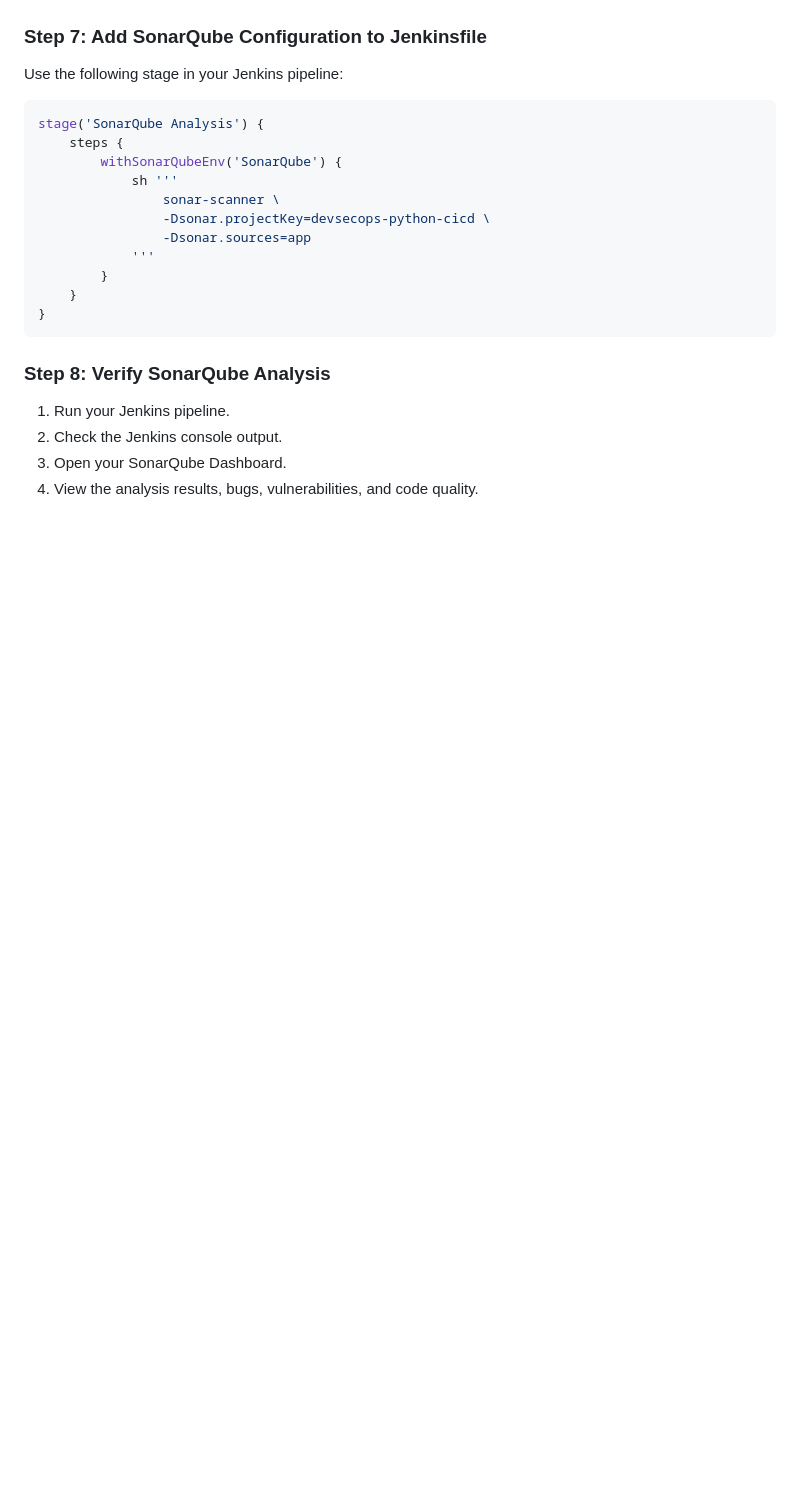
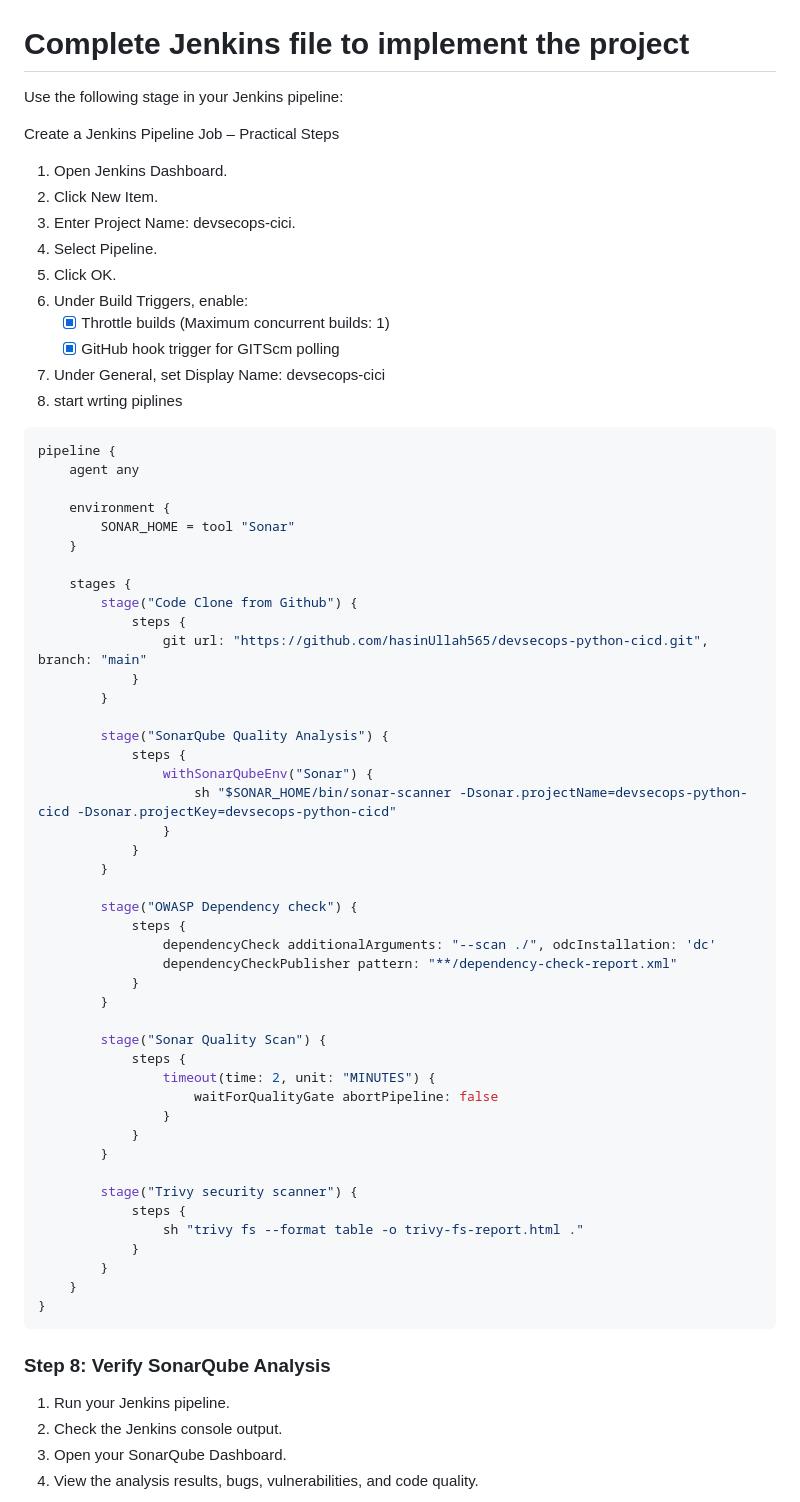
Before and after one commit to hasinUllah565/devsecops-python-cicd, a Markdown page: README.md, the part around one of its changes. Rendered like a GitHub page; blank space fills up the shorter version.

Commit message:
update the READ.md file.

````diff
--- a/README.md
+++ b/README.md
@@ -427,19 +427,65 @@ Version	Select an available version
 
 
 
-### Step 7: Add SonarQube Configuration to Jenkinsfile
+# Complete Jenkins file to implement the project
 
 Use the following stage in your Jenkins pipeline:
 
+Create a Jenkins Pipeline Job – Practical Steps
+1. Open Jenkins Dashboard.
+2. Click New Item.
+3. Enter Project Name: devsecops-cici.
+4. Select Pipeline.
+5. Click OK.
+6. Under Build Triggers, enable:
+   - [x] Throttle builds (Maximum concurrent builds: 1)
+   - [x] GitHub hook trigger for GITScm polling
+7. Under General, set Display Name:
+   devsecops-cici
+8. start wrting piplines
+
 ```groovy
-stage('SonarQube Analysis') {
-    steps {
-        withSonarQubeEnv('SonarQube') {
-            sh '''
-                sonar-scanner \
-                -Dsonar.projectKey=devsecops-python-cicd \
-                -Dsonar.sources=app
-            '''
+pipeline {
+    agent any
+
+    environment {
+        SONAR_HOME = tool "Sonar"
+    }
+
+    stages {
+        stage("Code Clone from Github") {
+            steps {
+                git url: "https://github.com/hasinUllah565/devsecops-python-cicd.git", branch: "main"
+            }
+        }
+
+        stage("SonarQube Quality Analysis") {
+            steps {
+                withSonarQubeEnv("Sonar") {
+                    sh "$SONAR_HOME/bin/sonar-scanner -Dsonar.projectName=devsecops-python-cicd -Dsonar.projectKey=devsecops-python-cicd"
+                }
+            }
+        }
+
+        stage("OWASP Dependency check") {
+            steps {
+                dependencyCheck additionalArguments: "--scan ./", odcInstallation: 'dc'
+                dependencyCheckPublisher pattern: "**/dependency-check-report.xml"
+            }
+        }
+
+        stage("Sonar Quality Scan") {
+            steps {
+                timeout(time: 2, unit: "MINUTES") {
+                    waitForQualityGate abortPipeline: false
+                }
+            }
+        }
+
+        stage("Trivy security scanner") {
+            steps {
+                sh "trivy fs --format table -o trivy-fs-report.html ."
+            }
         }
     }
 }
````
Also changed, not shown: other parts of README.md (+9 -0 lines), images/jenkins_pipelines.png (added), images/webapp_.png (added), 1 other file.
